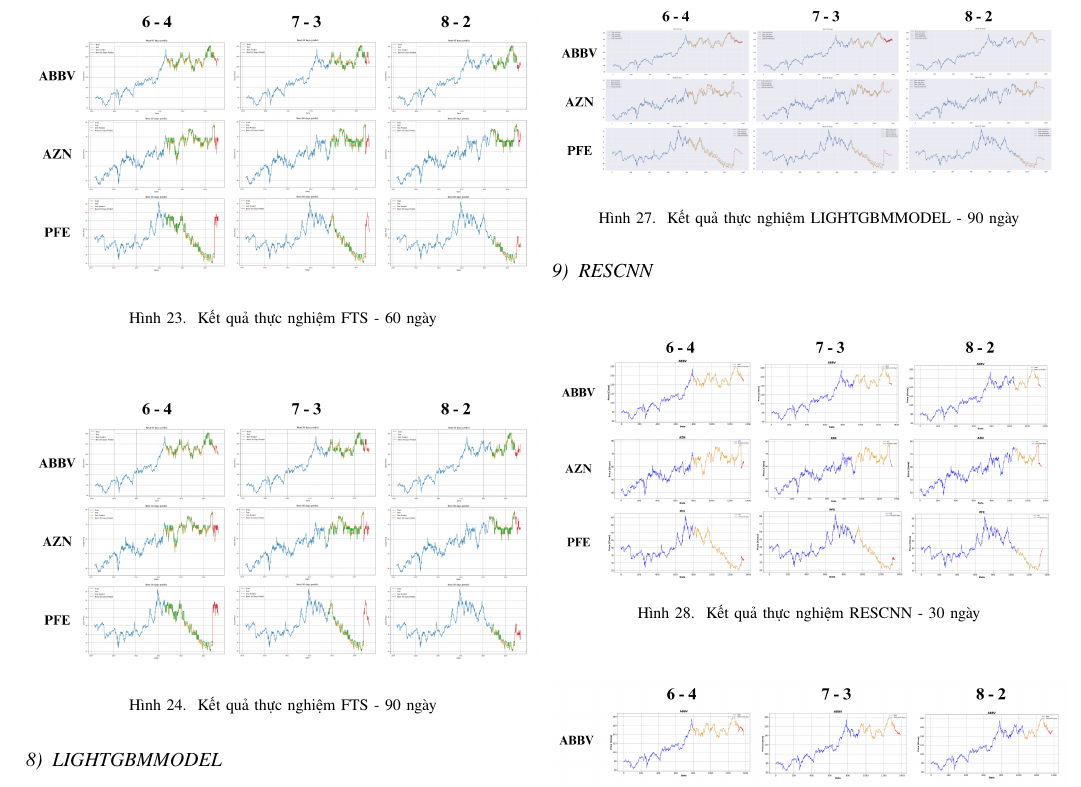
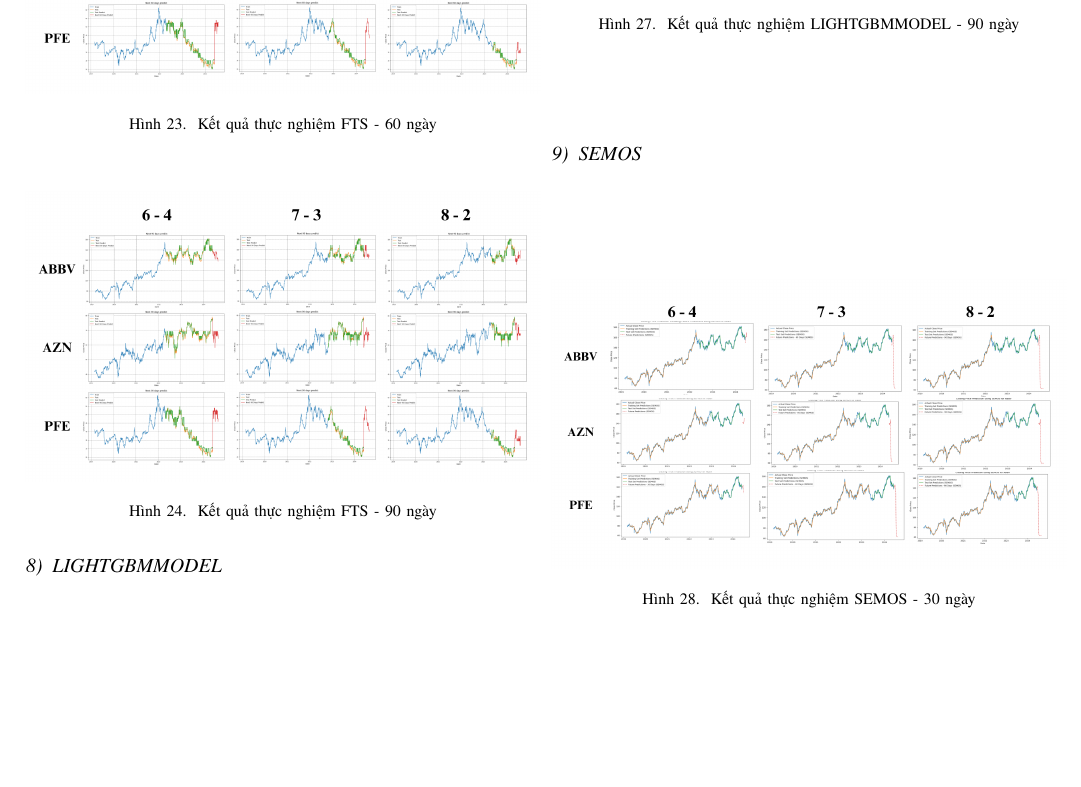
Before and after one commit to SangTommy/IS403_O21_03, a LaTeX paper (Latex/Report.tex): part of page 9 of 10 before the commit and part of page 9 of 11 after it, cut so that both start at the same text, the shorter picture padded with empty space. Compiled offline with pdfLaTeX.

Commit message:
dovansang_week9

```diff
--- a/Latex/Report.tex
+++ b/Latex/Report.tex
@@ -584,6 +584,16 @@ Mô hình Fuzzy time series sử dụng một khung khái niệm bốn bước
     \label{fig:1}
     \end{minipage}
 \end{figure}
+\subsubsection{SEMOS}
+\begin{figure}[H]
+    \centering
+    \begin{minipage}{0.5\textwidth}
+    \centering
+    \includegraphics[width=1\textwidth]{Image/SEMOS30.png}
+    \caption{Kết quả thực nghiệm SEMOS - 30 ngày}
+    \label{fig:1}
+    \end{minipage}
+\end{figure}
 \subsubsection{RESCNN}
 \begin{figure}[H]
     \centering
```
Also changed, not shown: Latex/Image/SEMOS30.png (added), 4 other files.
